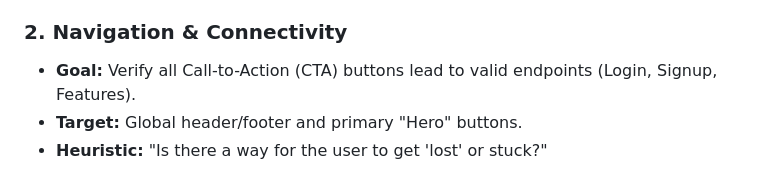
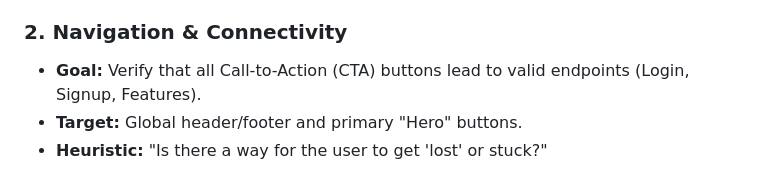
Before and after one commit to yellowyemisi/stashh-web, a Markdown page: TEST_PLAN.md, the part around the change. Drawn GitHub-style.

Commit message:
docs: refine test plan navigation and connectivity

```diff
--- a/TEST_PLAN.md
+++ b/TEST_PLAN.md
@@ -22,7 +22,7 @@ Explore the Stashh landing page to identify UI discrepancies, accessibility hurd
 
 ### 2. Navigation & Connectivity
 
-- **Goal:** Verify all Call-to-Action (CTA) buttons lead to valid endpoints (Login, Signup, Features).
+- **Goal:** Verify that all Call-to-Action (CTA) buttons lead to valid endpoints (Login, Signup, Features).
 - **Target:** Global header/footer and primary "Hero" buttons.
 - **Heuristic:** "Is there a way for the user to get 'lost' or stuck?"
 
```
